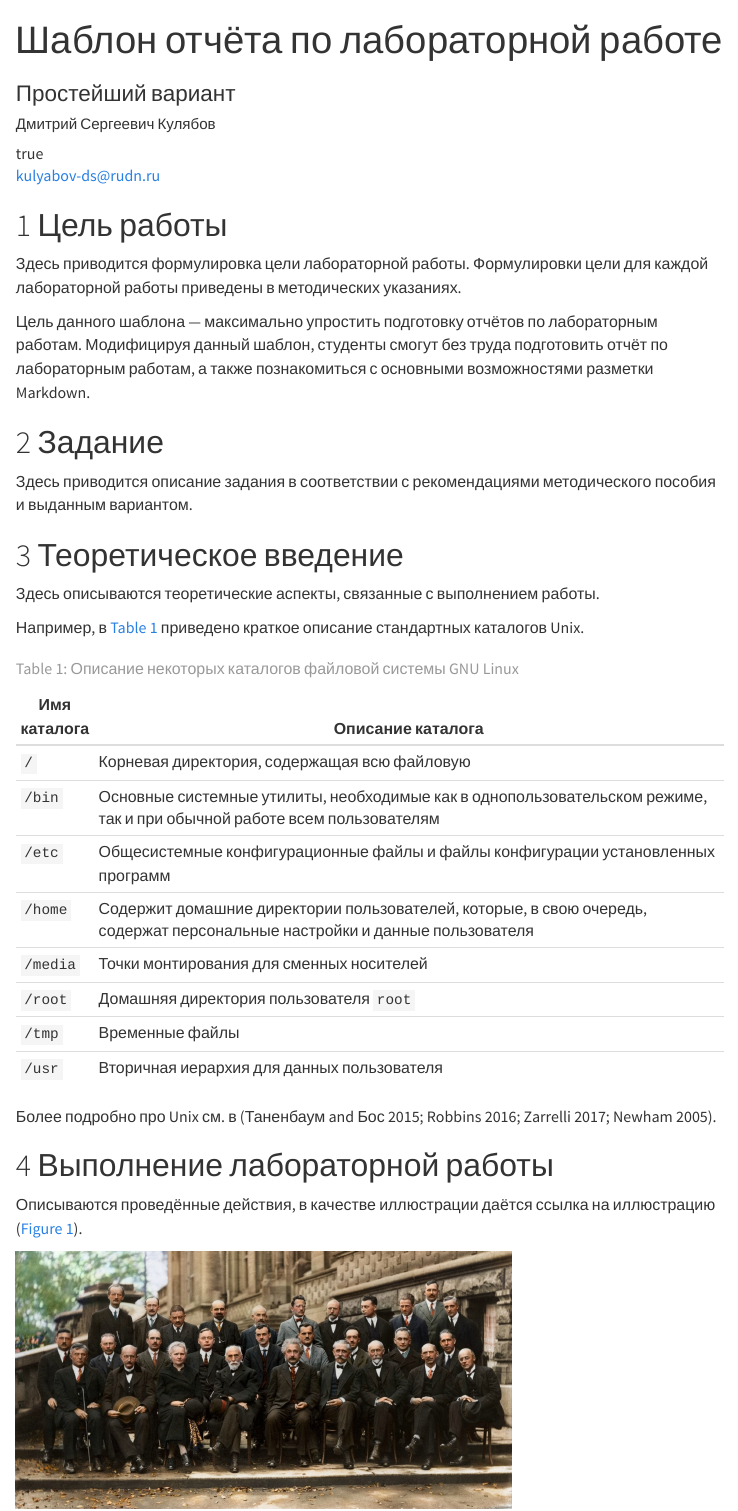
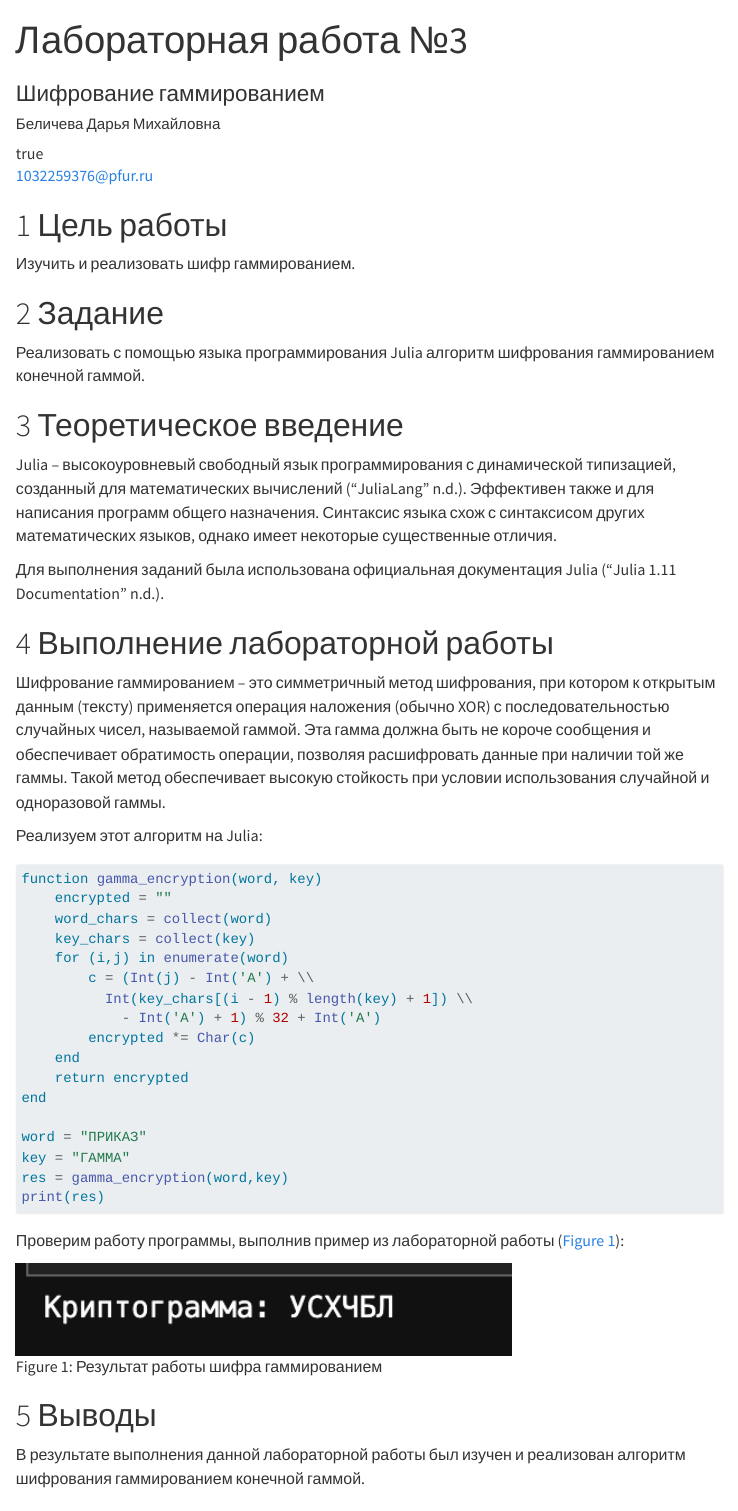
Before and after one commit to dmbelicheva/study_2025-2026_mathsec, a Quarto document (labs/lab3/report/mathsec--lab3--report.qmd): the page in a window 1100 px wide, from its top. Rendered offline with R 4.5, knitr and Pandoc in place of Quarto, with nearby package versions; menus at the side of the page are left out.

Commit message:
feat(main): lab3 added

````diff
--- a/labs/lab1/report/_quarto.yml
+++ b/labs/lab1/report/_quarto.yml
@@ -24,7 +24,7 @@ csl: _resources/csl/gost-r-7-0-5-2008-numeric.csl
 format:
 ### Pdf output format
   pdf:
-    toc: true
+    # toc: true
     number-sections: true
     colorlinks: false
     toc-depth: 2
--- a/labs/lab3/report/_quarto.yml
+++ b/labs/lab3/report/_quarto.yml
@@ -29,7 +29,7 @@ format:
     colorlinks: false
     toc-depth: 2
     lof: true # List of figures
-    lot: true # List of tables
+    lot: false # List of tables
 #### Document
     documentclass: scrreprt
     papersize: a4
--- a/labs/lab3/report/mathsec--lab3--report.qmd
+++ b/labs/lab3/report/mathsec--lab3--report.qmd
@@ -1,10 +1,10 @@
 ---
 ## Author
 author:
-  name: Дмитрий Сергеевич Кулябов
-  degrees: DSc
-  orcid: 0000-0002-0877-7063
-  email: kulyabov-ds@rudn.ru
+  name: Беличева Дарья Михайловна
+  degrees: BSc
+  orcid: 0009-0007-0072-0453
+  email: 1032259376@pfur.ru
   affiliation:
     - name: Российский университет дружбы народов
       country: Российская Федерация
@@ -13,53 +13,60 @@ author:
       address: ул. Миклухо-Маклая, д. 6
 
 ## Title
-title: "Шаблон отчёта по лабораторной работе"
-subtitle: "Простейший вариант"
+title: "Лабораторная работа №3"
+subtitle: "Шифрование гаммированием"
 license: "CC BY"
 ---
 
 # Цель работы
 
-Здесь приводится формулировка цели лабораторной работы.
-Формулировки цели для каждой лабораторной работы приведены в методических указаниях.
-
-Цель данного шаблона --- максимально упростить подготовку отчётов по лабораторным работам.
-Модифицируя данный шаблон, студенты смогут без труда подготовить отчёт по лабораторным работам, а также познакомиться с основными возможностями разметки Markdown.
+Изучить и реализовать шифр гаммированием.
 
 # Задание
 
-Здесь приводится описание задания в соответствии с рекомендациями методического пособия и выданным вариантом.
+Реализовать с помощью языка программирования Julia алгоритм шифрования гаммированием конечной гаммой.
 
 # Теоретическое введение
 
-Здесь описываются теоретические аспекты, связанные с выполнением работы.
+Julia -- высокоуровневый свободный язык программирования с динамической типизацией, созданный для математических вычислений [@julialang]. Эффективен также и для написания программ общего назначения. Синтаксис языка схож с синтаксисом других математических языков, однако имеет некоторые существенные отличия.
 
-Например, в [табл. @tbl-std-dir] приведено краткое описание стандартных каталогов Unix.
-
-| Имя каталога | Описание каталога                                                                                                          |
-|--------------|----------------------------------------------------------------------------------------------------------------------------|
-| `/`          | Корневая директория, содержащая всю файловую                                                                               |
-| `/bin `      | Основные системные утилиты, необходимые как в однопользовательском режиме, так и при обычной работе всем пользователям     |
-| `/etc`       | Общесистемные конфигурационные файлы и файлы конфигурации установленных программ                                           |
-| `/home`      | Содержит домашние директории пользователей, которые, в свою очередь, содержат персональные настройки и данные пользователя |
-| `/media`     | Точки монтирования для сменных носителей                                                                                   |
-| `/root`      | Домашняя директория пользователя  `root`                                                                                   |
-| `/tmp`       | Временные файлы                                                                                                            |
-| `/usr`       | Вторичная иерархия для данных пользователя                                                                                 |
-
-: Описание некоторых каталогов файловой системы GNU Linux {#tbl-std-dir}
-
-Более подробно про Unix см. в [@tanenbaum_book_modern-os_ru; @robbins_book_bash_en; @zarrelli_book_mastering-bash_en; @newham_book_learning-bash_en].
+Для выполнения заданий была использована официальная документация Julia [@juliadoc].
 
 # Выполнение лабораторной работы
 
-Описываются проведённые действия, в качестве иллюстрации даётся ссылка на иллюстрацию ([рис. @fig-001]).
+Шифрование гаммированием -- это симметричный метод шифрования, при котором к открытым данным (тексту) применяется операция наложения (обычно XOR) с последовательностью случайных чисел, называемой гаммой.
+Эта гамма должна быть не короче сообщения и обеспечивает обратимость операции, позволяя расшифровать данные при наличии той же гаммы.
+Такой метод обеспечивает высокую стойкость при условии использования случайной и одноразовой гаммы.
 
-![V Сольвеевский конгресс (1927) «Электроны и фотоны»](image/solvay.jpg){#fig-001 width=70%}
+Реализуем этот алгоритм на Julia:
+
+```Julia
+function gamma_encryption(word, key)
+    encrypted = ""
+    word_chars = collect(word)
+    key_chars = collect(key)
+    for (i,j) in enumerate(word)
+        c = (Int(j) - Int('А') + \\
+          Int(key_chars[(i - 1) % length(key) + 1]) \\
+            - Int('А') + 1) % 32 + Int('А')
+        encrypted *= Char(c)
+    end
+    return encrypted
+end
+
+word = "ПРИКАЗ"
+key = "ГАММА"
+res = gamma_encryption(word,key)
+print(res)
+```
+
+Проверим работу программы, выполнив пример из лабораторной работы ([рис. @fig-001]):
+
+![Результат работы шифра гаммированием](image/1.png){#fig-001 width=70%}
 
 # Выводы
 
-Здесь кратко описываются итоги проделанной работы.
+В результате выполнения данной лабораторной работы был изучен и реализован алгоритм шифрования гаммированием конечной гаммой.
 
 # Список литературы{.unnumbered}
 
````
Also changed, not shown: labs/lab3/report/bib/cite.bib (+10 -50 lines), labs/lab3/report/image/1.png (added), 9 other files.
